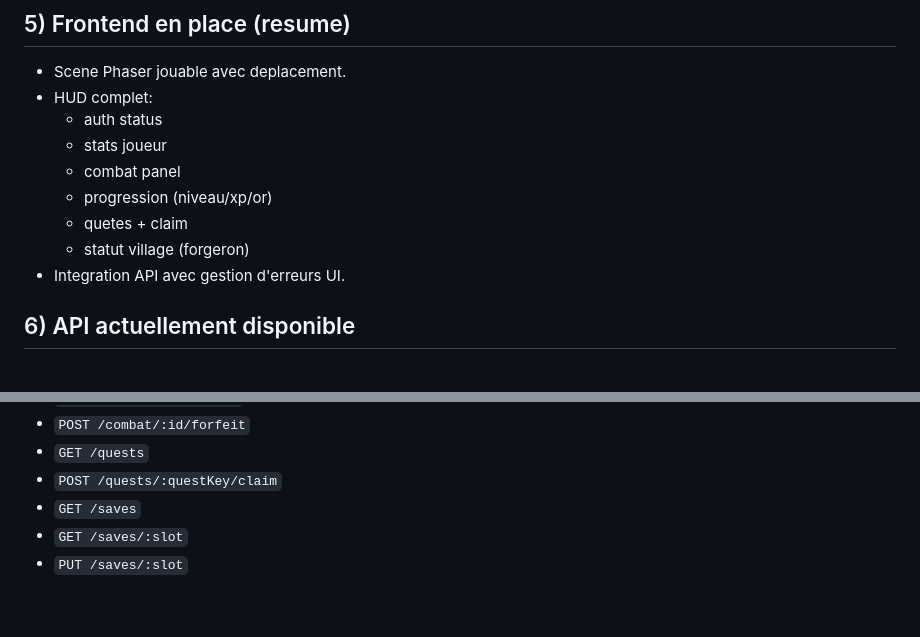
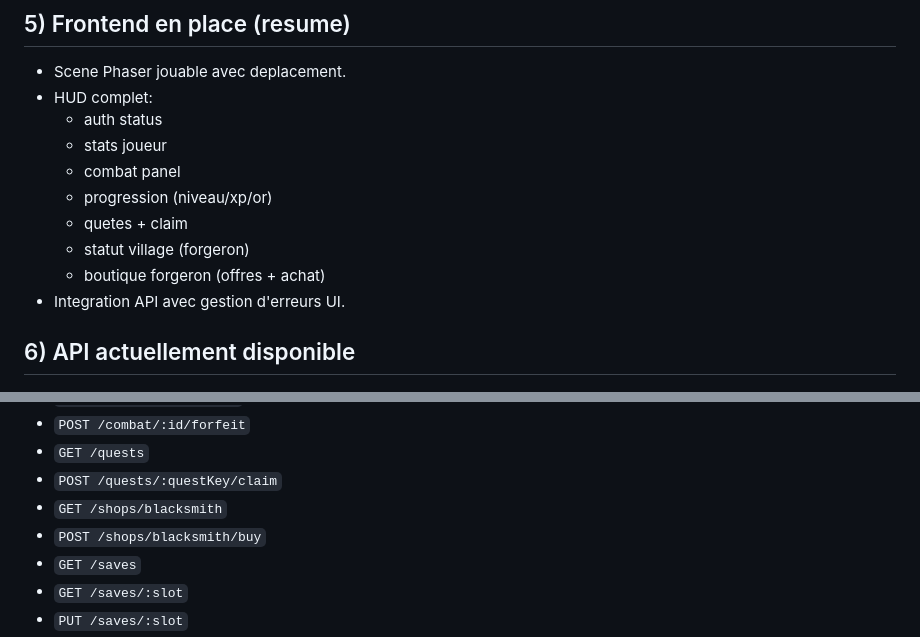
Before and after one commit to LegardLoic/Farm-RPG, a Markdown page: journal de bord.md, 2 parts joined by grey strips. Drawn GitHub-style; blank space fills up the shorter version.

```diff
--- a/journal de bord.md
+++ b/journal de bord.md
@@ -93,6 +113,7 @@ Ce document garde une trace claire de ce qui a ete construit, valide et deploie
   - progression (niveau/xp/or)
   - quetes + claim
   - statut village (forgeron)
+  - boutique forgeron (offres + achat)
 - Integration API avec gestion d'erreurs UI.
 
 ## 6) API actuellement disponible
@@ -116,6 +137,8 @@ Ce document garde une trace claire de ce qui a ete construit, valide et deploie
 - `POST /combat/:id/forfeit`
 - `GET /quests`
 - `POST /quests/:questKey/claim`
+- `GET /shops/blacksmith`
+- `POST /shops/blacksmith/buy`
 - `GET /saves`
 - `GET /saves/:slot`
 - `PUT /saves/:slot`
```
Also changed, not shown: other parts of journal de bord.md (+24 -4 lines).
